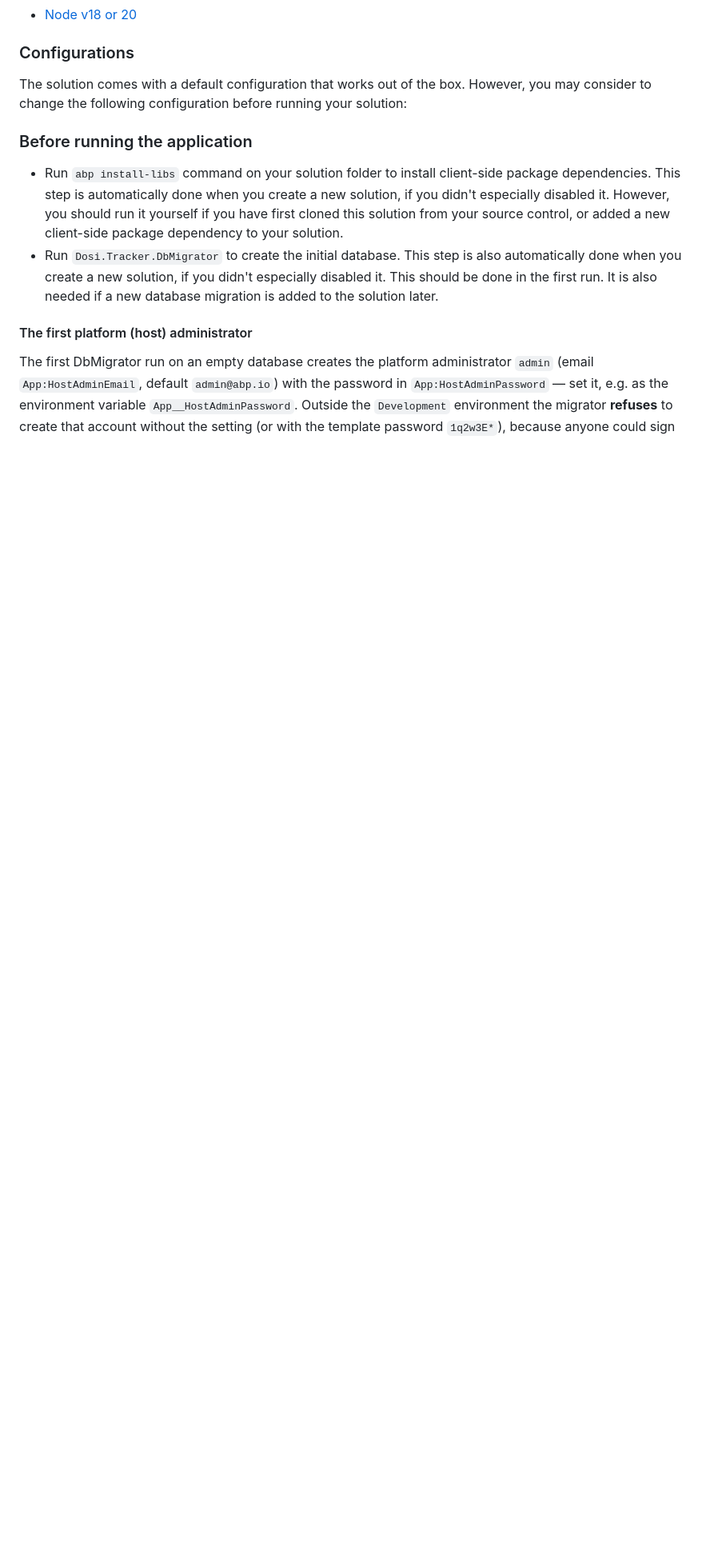
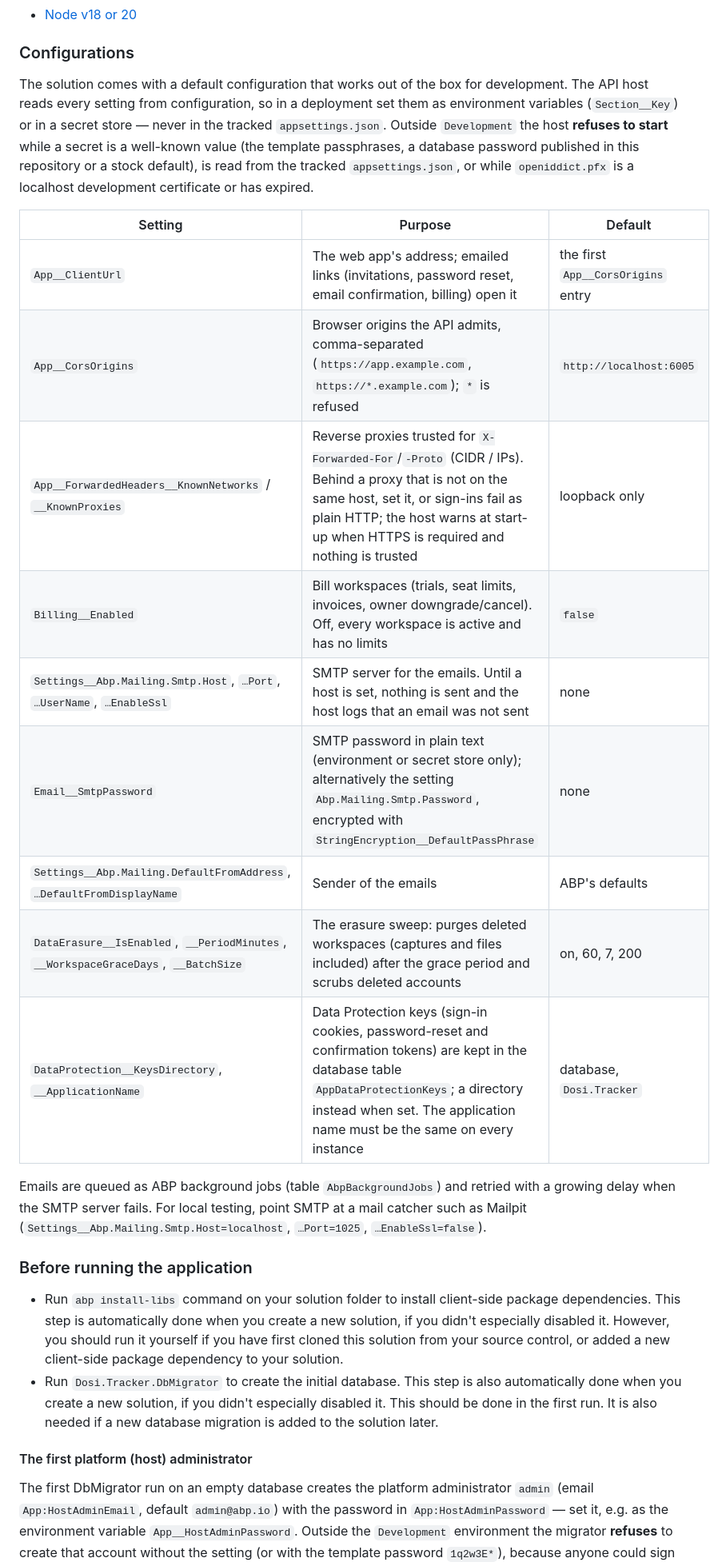
Before and after one commit to DosiBridge/Dosi-Tracker, a Markdown page: backend/README.md, the part around one of its changes. Shown at 80% size. Drawn GitHub-style; blank space fills up the shorter version.

```diff
--- a/backend/README.md
+++ b/backend/README.md
@@ -11,7 +11,28 @@ This is a layered startup solution based on [Domain Driven Design (DDD)](https:/
 
 ### Configurations
 
-The solution comes with a default configuration that works out of the box. However, you may consider to change the following configuration before running your solution:
+The solution comes with a default configuration that works out of the box for development. The API host reads every
+setting from configuration, so in a deployment set them as environment variables (`Section__Key`) or in a secret
+store — never in the tracked `appsettings.json`. Outside `Development` the host **refuses to start** while a secret is
+a well-known value (the template passphrases, a database password published in this repository or a stock default),
+is read from the tracked `appsettings.json`, or while `openiddict.pfx` is a localhost development certificate or has
+expired.
+
+| Setting | Purpose | Default |
+|---|---|---|
+| `App__ClientUrl` | The web app's address; emailed links (invitations, password reset, email confirmation, billing) open it | the first `App__CorsOrigins` entry |
+| `App__CorsOrigins` | Browser origins the API admits, comma-separated (`https://app.example.com`, `https://*.example.com`); `*` is refused | `http://localhost:6005` |
+| `App__ForwardedHeaders__KnownNetworks` / `__KnownProxies` | Reverse proxies trusted for `X-Forwarded-For`/`-Proto` (CIDR / IPs). Behind a proxy that is not on the same host, set it, or sign-ins fail as plain HTTP; the host warns at start-up when HTTPS is required and nothing is trusted | loopback only |
+| `Billing__Enabled` | Bill workspaces (trials, seat limits, invoices, owner downgrade/cancel). Off, every workspace is active and has no limits | `false` |
+| `Settings__Abp.Mailing.Smtp.Host`, `…Port`, `…UserName`, `…EnableSsl` | SMTP server for the emails. Until a host is set, nothing is sent and the host logs that an email was not sent | none |
+| `Email__SmtpPassword` | SMTP password in plain text (environment or secret store only); alternatively the setting `Abp.Mailing.Smtp.Password`, encrypted with `StringEncryption__DefaultPassPhrase` | none |
+| `Settings__Abp.Mailing.DefaultFromAddress`, `…DefaultFromDisplayName` | Sender of the emails | ABP's defaults |
+| `DataErasure__IsEnabled`, `__PeriodMinutes`, `__WorkspaceGraceDays`, `__BatchSize` | The erasure sweep: purges deleted workspaces (captures and files included) after the grace period and scrubs deleted accounts | on, 60, 7, 200 |
+| `DataProtection__KeysDirectory`, `__ApplicationName` | Data Protection keys (sign-in cookies, password-reset and confirmation tokens) are kept in the database table `AppDataProtectionKeys`; a directory instead when set. The application name must be the same on every instance | database, `Dosi.Tracker` |
+
+Emails are queued as ABP background jobs (table `AbpBackgroundJobs`) and retried with a growing delay when the SMTP
+server fails. For local testing, point SMTP at a mail catcher such as Mailpit (`Settings__Abp.Mailing.Smtp.Host=localhost`,
+`…Port=1025`, `…EnableSsl=false`).
 
 
 ### Before running the application
```
Also changed, not shown: other parts of backend/README.md (+8 -4 lines), docs/agent-api-contract.md (+29 -4 lines).
